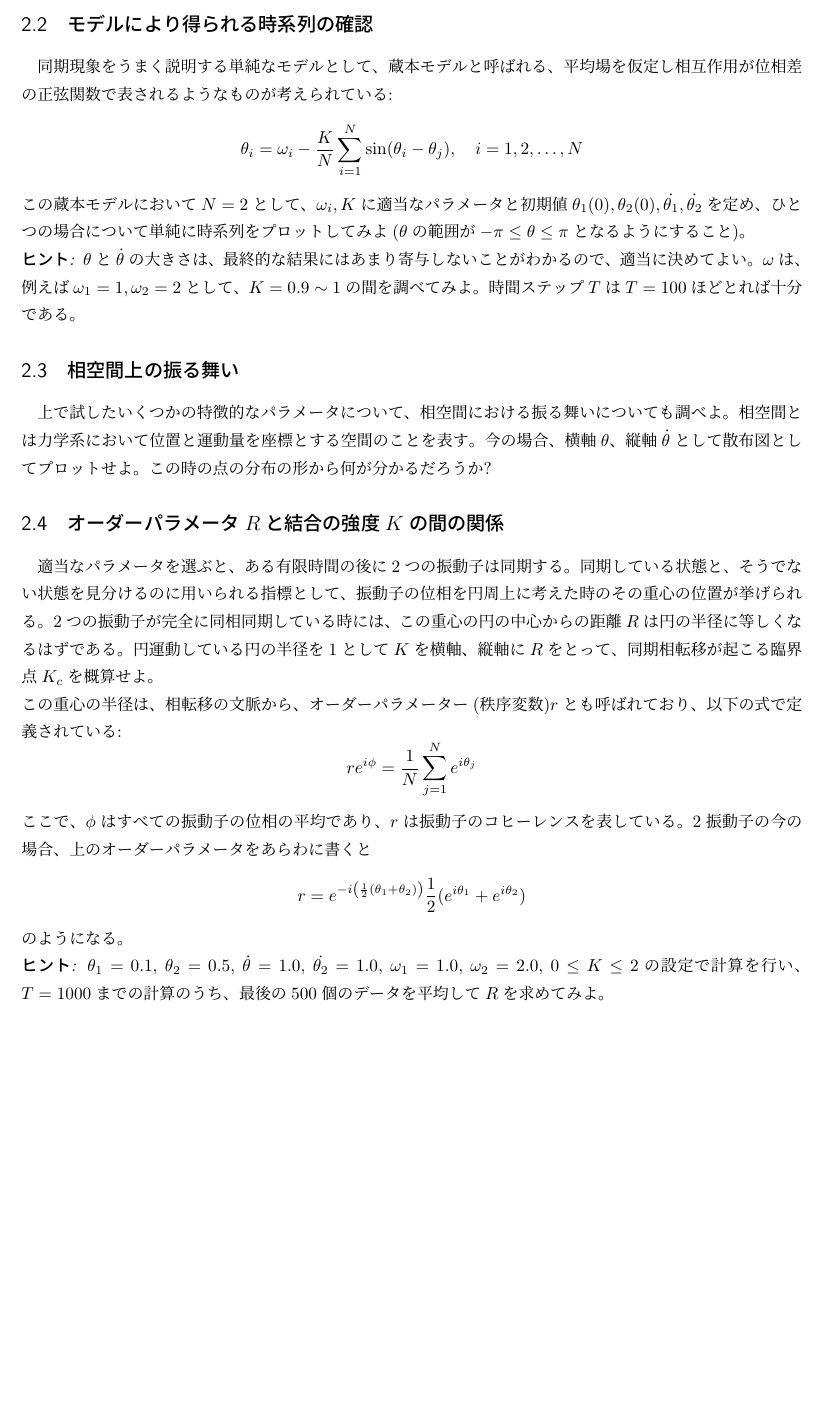
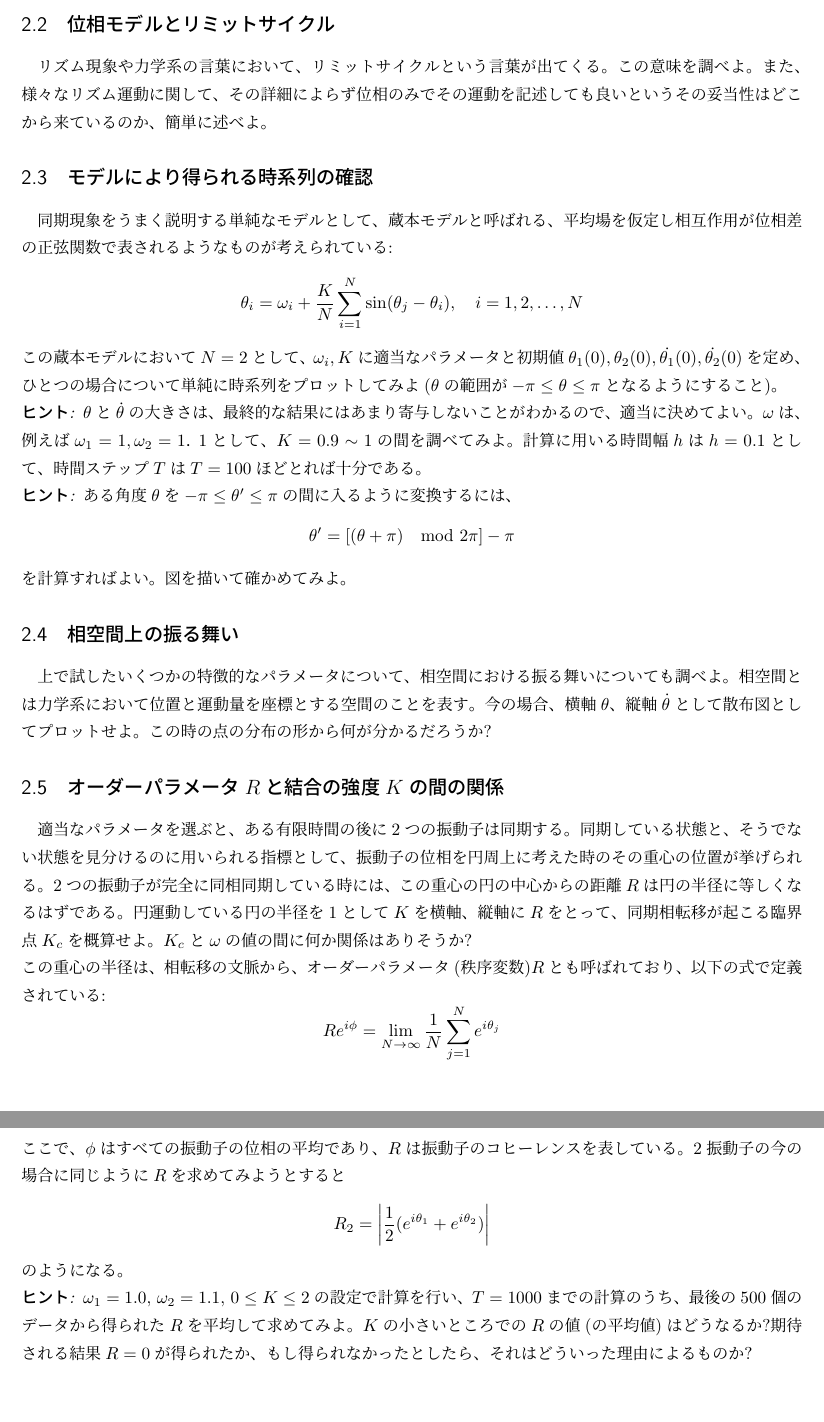
Before and after one commit to ssh0/butsuzemi2015, a LaTeX document (excercise.tex): part of page 2 of 2 before the commit and two parts of pages 2 and 3 of 3 after it, the two joined at a grey line, cut at the place of the change, the shorter picture padded with empty space. Compiled offline with pLaTeX and dvipdfmx.

Commit message:
modified

```diff
--- a/excercise.tex
+++ b/excercise.tex
@@ -31,21 +33,28 @@
 \subsection{実験・観察}
     2つのメトロノームを用いて、実際に同期現象を確認せよ。どのような実験の設定にすると同期を見ることができるだろうか?同相同期、逆相同期はどのようなパラメータの違いによって引き起こされているものとみなせるだろうか?
 
+\subsection{位相モデルとリミットサイクル}
+    リズム現象や力学系の言葉において、リミットサイクルという言葉が出てくる。この意味を調べよ。また、様々なリズム運動に関して、その詳細によらず位相のみでその運動を記述しても良いというその妥当性はどこから来ているのか、簡単に述べよ。
+
 \subsection{モデルにより得られる時系列の確認}
     同期現象をうまく説明する単純なモデルとして、蔵本モデルと呼ばれる、平均場を仮定し相互作用が位相差の正弦関数で表されるようなものが考えられている:
-    $$\theta_{i} = \omega_{i}- \frac{K}{N}\sum_{i=1}^{N}\sin(\theta_{i}-\theta_{j}),\ \ \ i=1,2,\dots ,N$$
-    この蔵本モデルにおいて$N=2$として、$\omega_{i},K$に適当なパラメータと初期値$\theta_{1}(0), \theta_{2}(0), \dot{\theta_{1}}, \dot{\theta_{2}}$を定め、ひとつの場合について単純に時系列をプロットしてみよ($\theta$の範囲が$-\pi \le \theta \le \pi$となるようにすること)。\\
-    \emph{ヒント:}  $\theta$と$\dot{\theta}$の大きさは、最終的な結果にはあまり寄与しないことがわかるので、適当に決めてよい。$\omega$は、例えば$\omega_{1} = 1, \omega_{2} = 2$として、$K=0.9\sim 1$の間を調べてみよ。時間ステップ$T$は$T=100$ほどとれば十分である。
+    $$\theta_{i} = \omega_{i} + \frac{K}{N}\sum_{i=1}^{N}\sin(\theta_{j}-\theta_{i}),\ \ \ i=1,2,\dots ,N$$
+    この蔵本モデルにおいて$N=2$として、$\omega_{i},K$に適当なパラメータと初期値$\theta_{1}(0), \theta_{2}(0), \dot{\theta_{1}}(0), \dot{\theta_{2}}(0)$を定め、ひとつの場合について単純に時系列をプロットしてみよ($\theta$の範囲が$-\pi \le \theta \le \pi$となるようにすること)。\\
+    \emph{ヒント:}  $\theta$と$\dot{\theta}$の大きさは、最終的な結果にはあまり寄与しないことがわかるので、適当に決めてよい。$\omega$は、例えば$\omega_{1} = 1, \omega_{2} = 1．1$として、$K=0.9\sim 1$の間を調べてみよ。計算に用いる時間幅$h$は$h=0.1$として、時間ステップ$T$は$T=100$ほどとれば十分である。\\
+    \emph{ヒント:} ある角度$\theta$を$-\pi \le \theta' \le \pi$の間に入るように変換するには、
+    $$\theta' = [(\theta + \pi)\mod 2\pi] - \pi$$
+    を計算すればよい。図を描いて確かめてみよ。
 
 \subsection{相空間上の振る舞い}
     上で試したいくつかの特徴的なパラメータについて、相空間における振る舞いについても調べよ。相空間とは力学系において位置と運動量を座標とする空間のことを表す。今の場合、横軸$\theta$、縦軸$\dot{\theta}$として散布図としてプロットせよ。この時の点の分布の形から何が分かるだろうか?
 
 \subsection{オーダーパラメータ$R$と結合の強度$K$の間の関係}
-    適当なパラメータを選ぶと、ある有限時間の後に2つの振動子は同期する。同期している状態と、そうでない状態を見分けるのに用いられる指標として、振動子の位相を円周上に考えた時のその重心の位置が挙げられる。2つの振動子が完全に同相同期している時には、この重心の円の中心からの距離$R$は円の半径に等しくなるはずである。円運動している円の半径を$1$として$K$を横軸、縦軸に$R$をとって、同期相転移が起こる臨界点$K_{c}$を概算せよ。\\
-    この重心の半径は、相転移の文脈から、オーダーパラメーター(秩序変数)$r$とも呼ばれており、以下の式で定義されている:
-    $$re^{i\phi} = \frac{1}{N}\sum_{j=1}^{N} e^{i\theta_{j}}$$
-    ここで、$\phi$はすべての振動子の位相の平均であり、$r$は振動子のコヒーレンスを表している。2振動子の今の場合、上のオーダーパラメータをあらわに書くと
-    $$r = e^{-i\left(\frac{1}{2}(\theta_{1} + \theta_{2})\right)} \frac{1}{2} (e^{i\theta_{1}} + e^{i\theta_{2}})$$
+    適当なパラメータを選ぶと、ある有限時間の後に2つの振動子は同期する。同期している状態と、そうでない状態を見分けるのに用いられる指標として、振動子の位相を円周上に考えた時のその重心の位置が挙げられる。2つの振動子が完全に同相同期している時には、この重心の円の中心からの距離$R$は円の半径に等しくなるはずである。円運動している円の半径を$1$として$K$を横軸、縦軸に$R$をとって、同期相転移が起こる臨界点$K_{c}$を概算せよ。$K_{c}$と$\omega$の値の間に何か関係はありそうか?\\
+    この重心の半径は、相転移の文脈から、オーダーパラメータ(秩序変数)$R$とも呼ばれており、以下の式で定義されている:
+    $$Re^{i\phi} = \lim_{N\rightarrow \infty}\frac{1}{N}\sum_{j=1}^{N} e^{i\theta_{j}}$$
+    ここで、$\phi$はすべての振動子の位相の平均であり、$R$は振動子のコヒーレンスを表している。2振動子の今の場合に同じように$R$を求めてみようとすると
+    $$R_{2} = \left| \frac{1}{2} (e^{i\theta_{1}} + e^{i\theta_{2}}) \right|$$
     のようになる。\\
-    \emph{ヒント:} $\theta_{1}=0.1$, $\theta_{2}=0.5$, $\dot{\theta}=1.0$, $\dot{\theta_{2}} = 1.0$, $\omega_{1} = 1.0$, $\omega_{2} = 2.0$, $0\le K \le 2$の設定で計算を行い、$T=1000$までの計算のうち、最後の500個のデータを平均して$R$を求めてみよ。
+    \emph{ヒント:} $\omega_{1} = 1.0$, $\omega_{2} = 1.1$, $0\le K \le 2$の設定で計算を行い、$T=1000$までの計算のうち、最後の500個のデータから得られた$R$を平均して求めてみよ。$K$の小さいところでの$R$の値(の平均値)はどうなるか?期待される結果$R=0$が得られたか、もし得られなかったとしたら、それはどういった理由によるものか?
+
 \end{document}
```
Also changed, not shown: excercise.pdf, excercise.tex (6 more changed lines), 2 other files.
